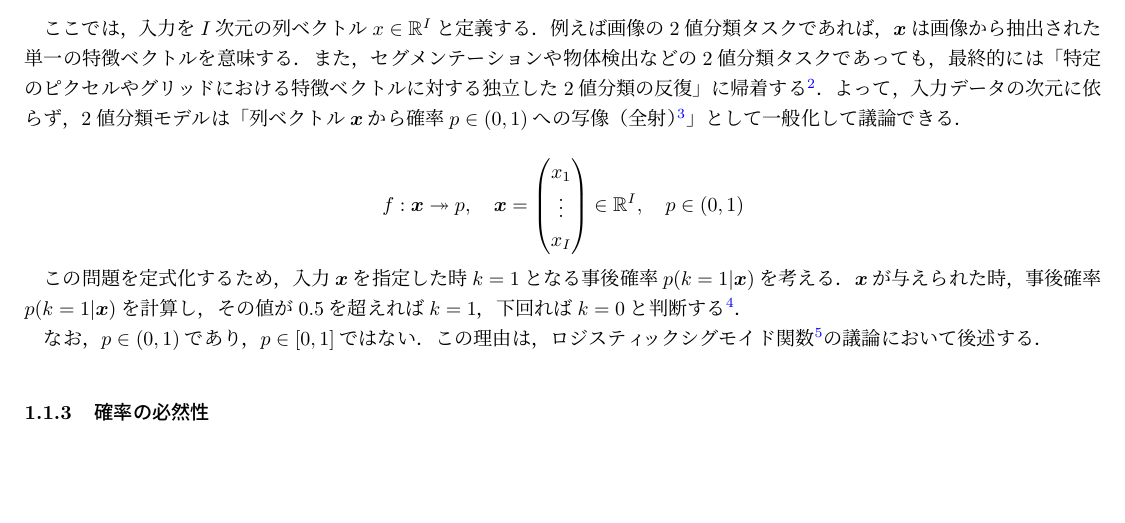
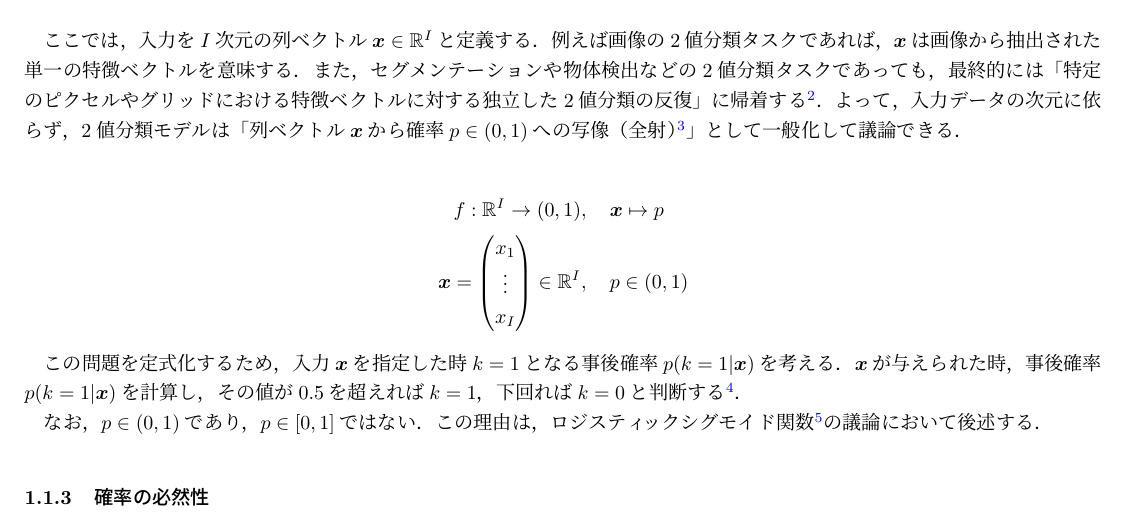
Before and after one commit to ShotaSasaki-HU/pytorch-playground, a LaTeX document (note/note.tex): part of the page before the commit and part of page 1 of 2 after it, cut so that both start at the same text, the shorter picture padded with empty space. Compiled offline with pLaTeX and dvipdfmx.

Commit message:
docs: 写像の数式を訂正した．

```diff
--- a/note/note.tex
+++ b/note/note.tex
@@ -21,17 +21,16 @@
 
 2値分類タスク\footnote{以降は「2値分類」という言葉の使用を避け，「2値分類タスク」なのか「2値分類モデル」なのかを明示する．}とは，入力$\bm{x}$をその内容に応じて2種類に区別する問題である．種類は，2値の変数$k \in \{0, 1\}$で表現するものとする．2値分類タスクの目標は，入力$\bm{x}$から$k$を推定する事である．
 \vskip\baselineskip
-ここでは，入力を$I$次元の列ベクトル$x\in \mathbb{R}^I$と定義する．例えば画像の2値分類タスクであれば，$\bm{x}$は画像から抽出された単一の特徴ベクトルを意味する．また，セグメンテーションや物体検出などの2値分類タスクであっても，最終的には「特定のピクセルやグリッドにおける特徴ベクトルに対する独立した2値分類の反復」に帰着する\footnote{要出典}．よって，入力データの次元に依らず，2値分類モデルは「列ベクトル$\bm{x}$から確率$p\in (0, 1)$への写像（全射）\footnote{数学の景色：関数とは何か,写像とは何かを図解～定義と表記法と具体例～，https://mathlandscape.com/function/\#toc8，（2026年4月30日参照）．}」として一般化して議論できる．
+ここでは，入力を$I$次元の列ベクトル$\bm{x} \in \mathbb{R}^I$と定義する．例えば画像の2値分類タスクであれば，$\bm{x}$は画像から抽出された単一の特徴ベクトルを意味する．また，セグメンテーションや物体検出などの2値分類タスクであっても，最終的には「特定のピクセルやグリッドにおける特徴ベクトルに対する独立した2値分類の反復」に帰着する\footnote{要出典}．よって，入力データの次元に依らず，2値分類モデルは「列ベクトル$\bm{x}$から確率$p \in (0, 1)$への写像（全射）\footnote{数学の景色：関数とは何か,写像とは何かを図解～定義と表記法と具体例～，https://mathlandscape.com/function/\#toc8，（2026年4月30日参照）．}」として一般化して議論できる．
 
-\begin{equation*}
-    f: \bm{x} \twoheadrightarrow p,\quad
+\begin{align*}
+    f: \mathbb{R}^I \to (0, 1) &,\quad \bm{x} \mapsto p \\
     \bm{x} = \begin{pmatrix}
         x_1 \\
         \vdots \\
         x_I
-    \end{pmatrix} \in \mathbb{R}^I,\quad
-    p \in (0, 1)
-\end{equation*}
+    \end{pmatrix} \in \mathbb{R}^I &,\quad p \in (0, 1)
+\end{align*}
 
 この問題を定式化するため，入力$\bm{x}$を指定した時$k=1$となる事後確率$p(k=1|\bm{x})$を考える．$\bm{x}$が与えられた時，事後確率$p(k=1|\bm{x})$を計算し，その値が$0.5$を超えれば$k=1$，下回れば$k=0$と判断する\footnote{岡谷貴之：深層学習　改訂第2版，p.19，講談社，東京（2024）．}．
 
```
Also changed, not shown: note/out/note.pdf.
